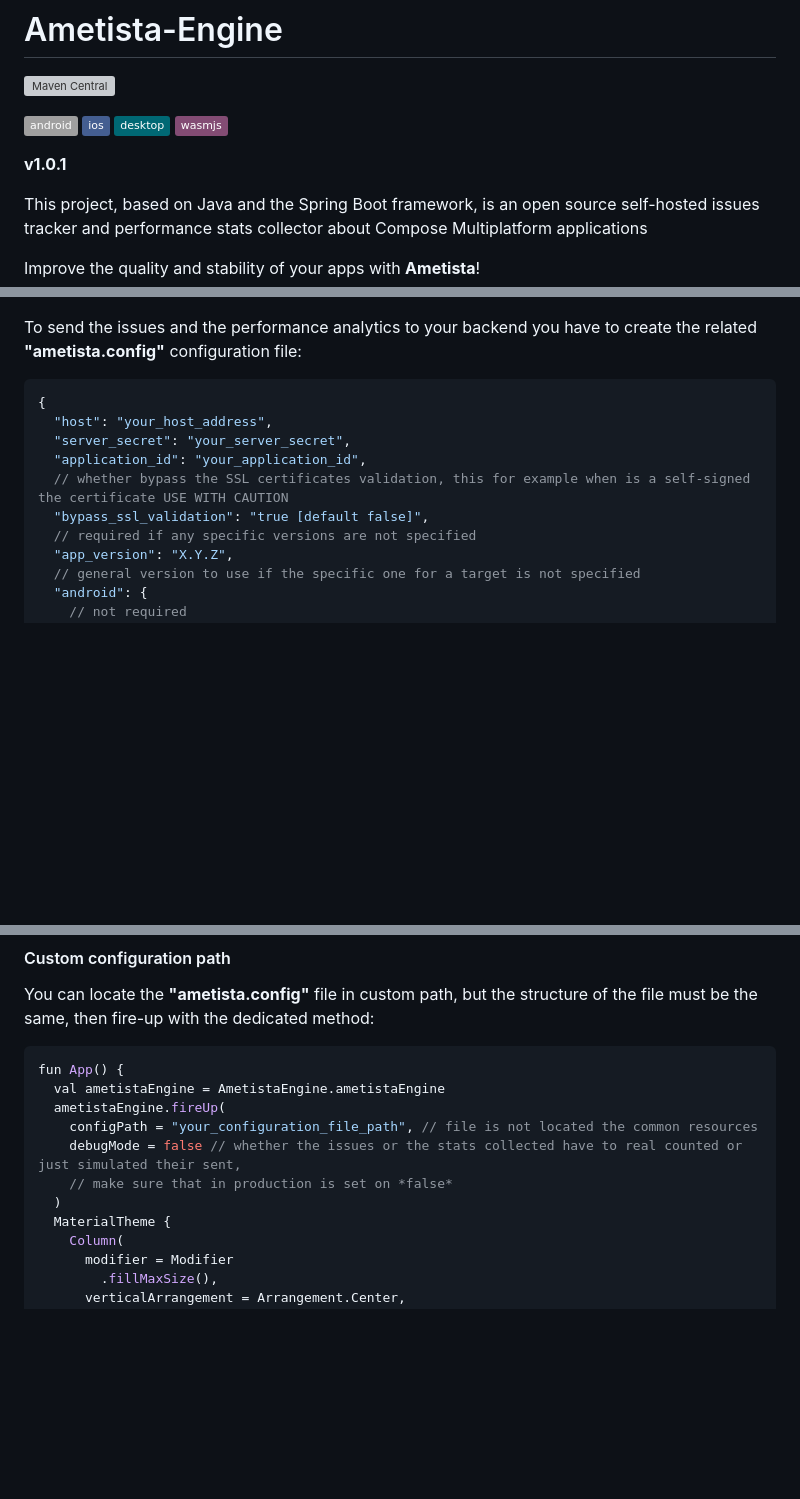
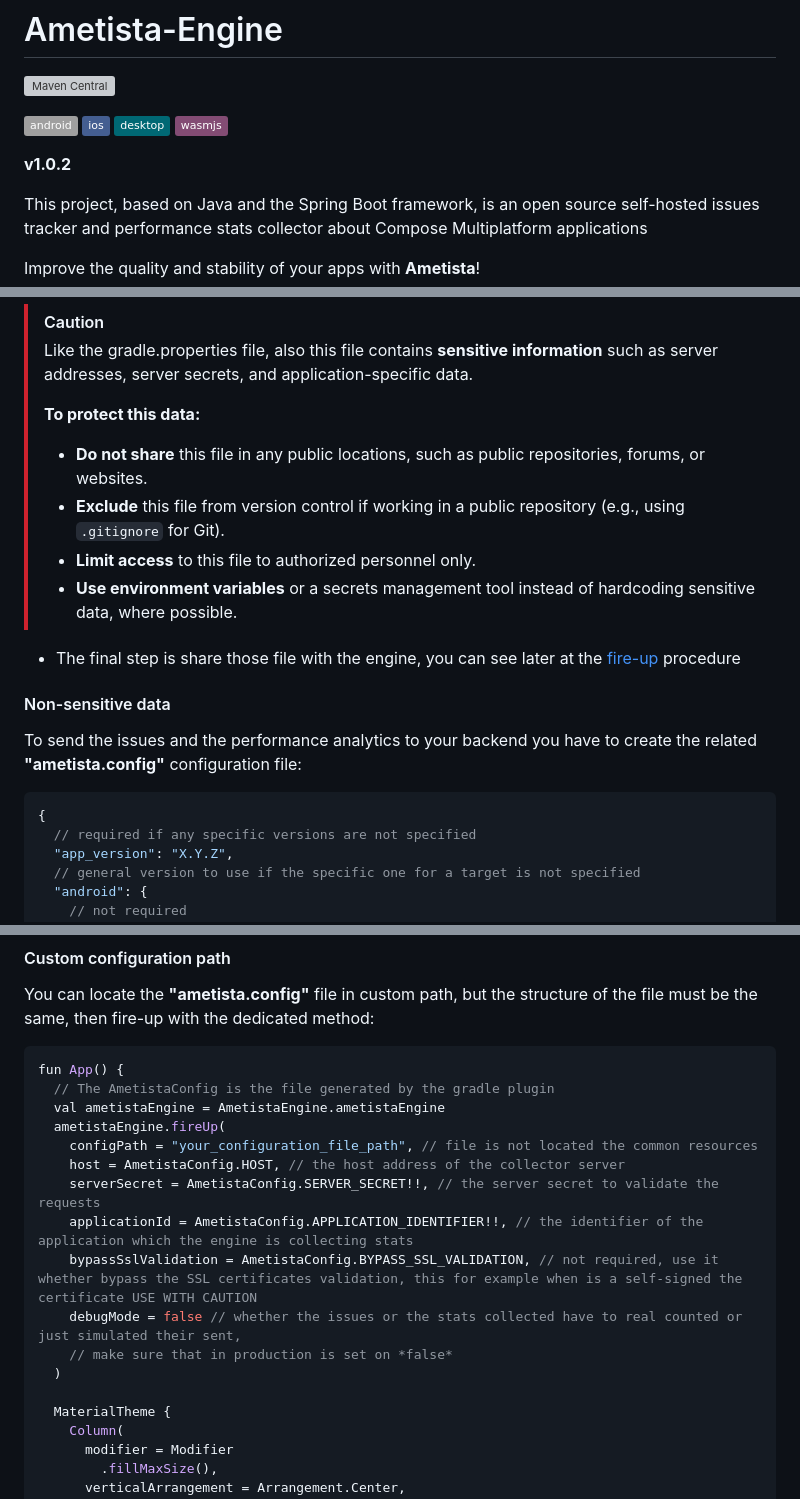
Before and after one commit to N7ghtm4r3/Ametista-Engine, a Markdown page: README.md, 3 parts joined by grey strips. Drawn GitHub-style; badges without logos; blank space fills up the shorter version; grey boxes are pictures that could not be loaded.

````diff
--- a/README.md
+++ b/README.md
@@ -7,7 +7,7 @@
 ![Static Badge](https://img.shields.io/badge/desktop-006874?link=https%3A%2F%2Fimg.shields.io%2Fbadge%2Fandroid-4280511051)
 ![Static Badge](https://img.shields.io/badge/wasmjs-834C74?link=https%3A%2F%2Fimg.shields.io%2Fbadge%2Fandroid-4280511051)
 
-**v1.0.1**
+**v1.0.2**
 
 This project, based on Java and the Spring Boot framework, is an open source self-hosted issues tracker and performance
 stats collector about Compose Multiplatform applications
@@ -118,14 +178,23 @@ Add the JitPack repository to your build file
+> [!CAUTION]
+>
+> Like the gradle.properties file, also this file contains **sensitive information** such as server addresses, server
+> secrets, and application-specific data.
+>
+> **To protect this data:**
+> - **Do not share** this file in any public locations, such as public repositories, forums, or websites.
+> - **Exclude** this file from version control if working in a public repository (e.g., using `.gitignore` for Git).
+> - **Limit access** to this file to authorized personnel only.
+> - **Use environment variables** or a secrets management tool instead of hardcoding sensitive data, where possible.
+
+- The final step is share those file with the engine, you can see later at the [fire-up](#engines-fire-up) procedure
+
+#### Non-sensitive data
 
 To send the issues and the performance analytics to your backend you have to create the related **"ametista.config"**
 configuration file:
 
 ```json
 {
-  "host": "your_host_address",
-  "server_secret": "your_server_secret",
-  "application_id": "your_application_id",
-  // whether bypass the SSL certificates validation, this for example when is a self-signed the certificate USE WITH CAUTION
-  "bypass_ssl_validation": "true [default false]",
   // required if any specific versions are not specified
   "app_version": "X.Y.Z",
   // general version to use if the specific one for a target is not specified
@@ -270,12 +329,18 @@ the dedicated method:
 
 ```kotlin
 fun App() {
+  // The AmetistaConfig is the file generated by the gradle plugin
   val ametistaEngine = AmetistaEngine.ametistaEngine
   ametistaEngine.fireUp(
     configPath = "your_configuration_file_path", // file is not located the common resources
+    host = AmetistaConfig.HOST, // the host address of the collector server
+    serverSecret = AmetistaConfig.SERVER_SECRET!!, // the server secret to validate the requests
+    applicationId = AmetistaConfig.APPLICATION_IDENTIFIER!!, // the identifier of the application which the engine is collecting stats
+    bypassSslValidation = AmetistaConfig.BYPASS_SSL_VALIDATION, // not required, use it whether bypass the SSL certificates validation, this for example when is a self-signed the certificate USE WITH CAUTION
     debugMode = false // whether the issues or the stats collected have to real counted or just simulated their sent,
     // make sure that in production is set on *false*
   )
+
   MaterialTheme {
     Column(
       modifier = Modifier
````
Also changed, not shown: other parts of README.md (+61 -11 lines).
